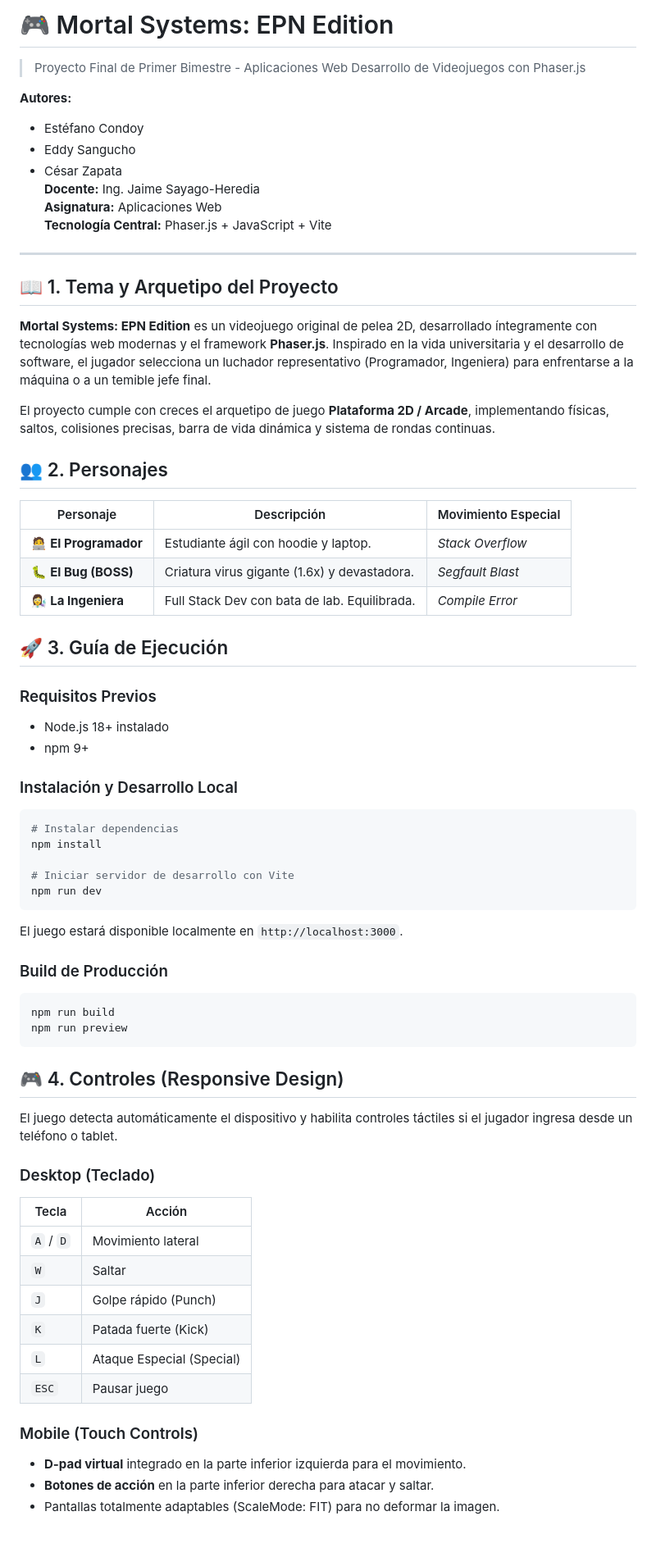
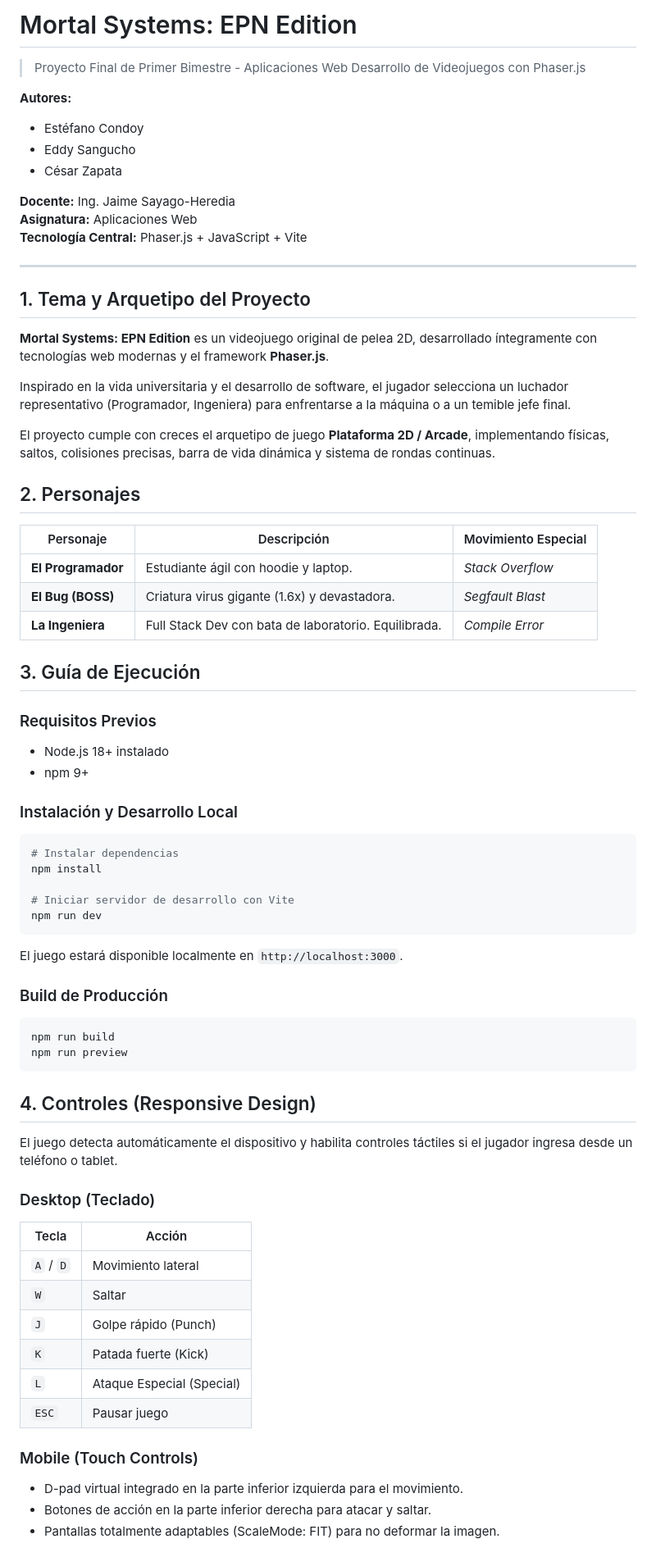
Before and after one commit to EstefanoCondoy/Grupo7-Proyecto-Aplicaciones-Web, a Markdown page: README.md, the part around one of its changes. Shown at 82% size. Rendered like a GitHub page.

````diff
--- a/README.md
+++ b/README.md
@@ -1,4 +1,5 @@
-# 🎮 Mortal Systems: EPN Edition
+# Mortal Systems: EPN Edition
+
 > Proyecto Final de Primer Bimestre - Aplicaciones Web
 > Desarrollo de Videojuegos con Phaser.js
 
@@ -6,34 +7,38 @@
 - Estéfano Condoy
 - Eddy Sangucho
 - César Zapata
+
 **Docente:** Ing. Jaime Sayago-Heredia
 **Asignatura:** Aplicaciones Web
 **Tecnología Central:** Phaser.js + JavaScript + Vite
 
 ---
 
-## 📖 1. Tema y Arquetipo del Proyecto
+## 1. Tema y Arquetipo del Proyecto
 
 **Mortal Systems: EPN Edition** es un videojuego original de pelea 2D, desarrollado íntegramente con tecnologías web modernas y el framework **Phaser.js**.
+
 Inspirado en la vida universitaria y el desarrollo de software, el jugador selecciona un luchador representativo (Programador, Ingeniera) para enfrentarse a la máquina o a un temible jefe final.
 
 El proyecto cumple con creces el arquetipo de juego **Plataforma 2D / Arcade**, implementando físicas, saltos, colisiones precisas, barra de vida dinámica y sistema de rondas continuas.
 
-## 👥 2. Personajes
+## 2. Personajes
 
 | Personaje | Descripción | Movimiento Especial |
 |-----------|-------------|---------------------|
-| 🧑‍💻 **El Programador** | Estudiante ágil con hoodie y laptop. | *Stack Overflow* |
-| 🐛 **El Bug (BOSS)** | Criatura virus gigante (1.6x) y devastadora. | *Segfault Blast* |
-| 👩‍🔬 **La Ingeniera** | Full Stack Dev con bata de lab. Equilibrada. | *Compile Error* |
+| **El Programador** | Estudiante ágil con hoodie y laptop. | *Stack Overflow* |
+| **El Bug (BOSS)** | Criatura virus gigante (1.6x) y devastadora. | *Segfault Blast* |
+| **La Ingeniera** | Full Stack Dev con bata de laboratorio. Equilibrada. | *Compile Error* |
 
-## 🚀 3. Guía de Ejecución
+## 3. Guía de Ejecución
 
 ### Requisitos Previos
+
 - Node.js 18+ instalado
 - npm 9+
 
 ### Instalación y Desarrollo Local
+
 ```bash
 # Instalar dependencias
 npm install
@@ -41,21 +46,24 @@ npm install
 # Iniciar servidor de desarrollo con Vite
 npm run dev
 ```
+
 El juego estará disponible localmente en `http://localhost:3000`.
 
 ### Build de Producción
+
 ```bash
 npm run build
 npm run preview
 ```
 
-## 🎮 4. Controles (Responsive Design)
+## 4. Controles (Responsive Design)
 
 El juego detecta automáticamente el dispositivo y habilita controles táctiles si el jugador ingresa desde un teléfono o tablet.
 
 ### Desktop (Teclado)
+
 | Tecla | Acción |
-|-------|--------|
+|--------|--------|
 | `A` / `D` | Movimiento lateral |
 | `W` | Saltar |
 | `J` | Golpe rápido (Punch) |
@@ -64,7 +72,8 @@ El juego detecta automáticamente el dispositivo y habilita controles táctiles
 | `ESC` | Pausar juego |
 
 ### Mobile (Touch Controls)
-- **D-pad virtual** integrado en la parte inferior izquierda para el movimiento.
-- **Botones de acción** en la parte inferior derecha para atacar y saltar.
+
+- D-pad virtual integrado en la parte inferior izquierda para el movimiento.
+- Botones de acción en la parte inferior derecha para atacar y saltar.
 - Pantallas totalmente adaptables (ScaleMode: FIT) para no deformar la imagen.
 
````
Also changed, not shown: other parts of README.md (+54 -46 lines).
